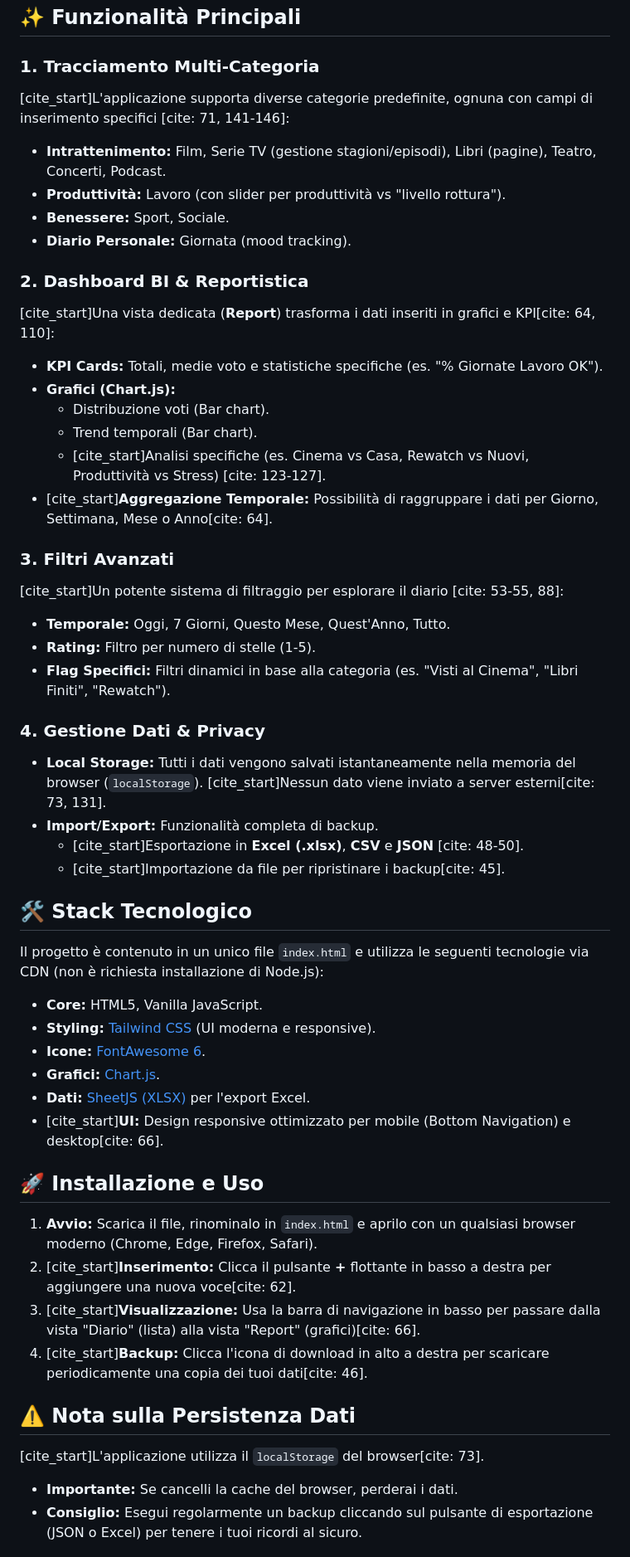
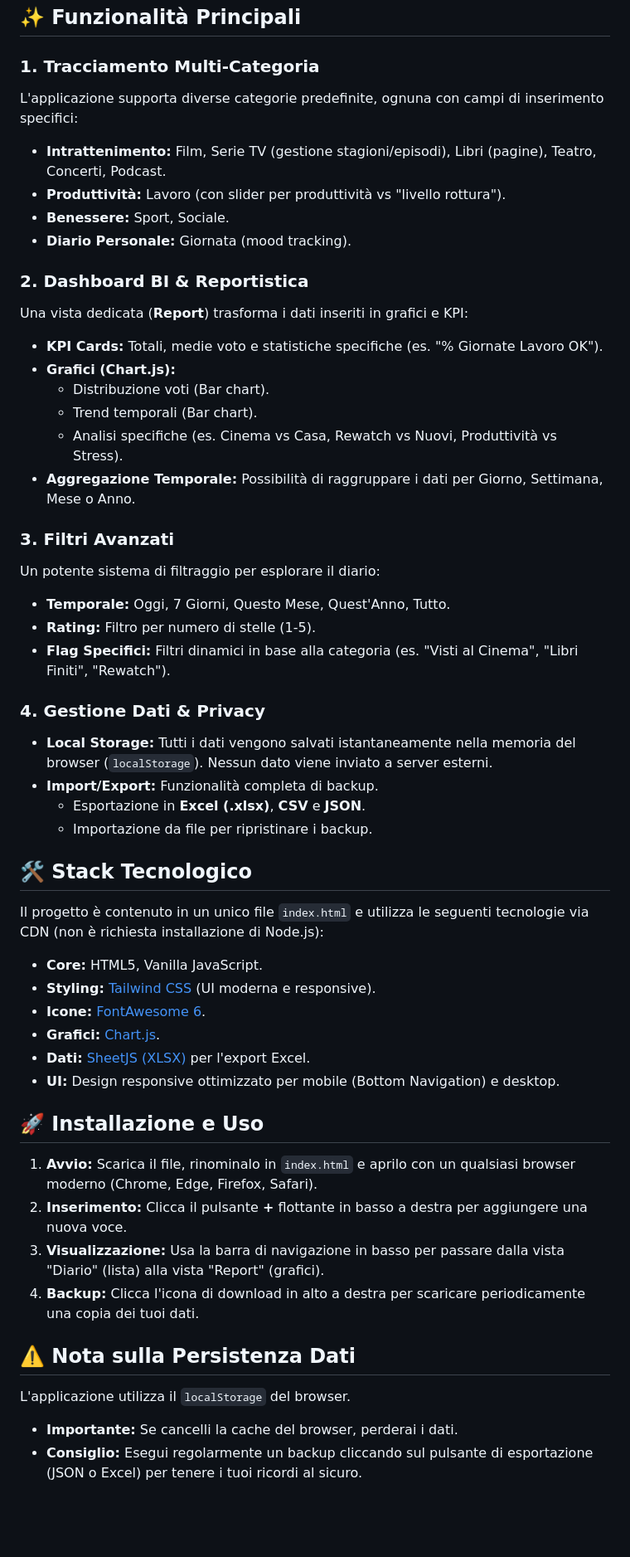
Before and after one commit to Salvatore-Tramontano/Diario, a Markdown page: README.md, the part around one of its changes. Shown at 83% size. GitHub-like rendering; blank space fills up the shorter version.

```diff
--- a/README.md
+++ b/README.md
@@ -5,32 +5,32 @@
 ## ✨ Funzionalità Principali
 
 ### 1. Tracciamento Multi-Categoria
-[cite_start]L'applicazione supporta diverse categorie predefinite, ognuna con campi di inserimento specifici [cite: 71, 141-146]:
+L'applicazione supporta diverse categorie predefinite, ognuna con campi di inserimento specifici:
 * **Intrattenimento:** Film, Serie TV (gestione stagioni/episodi), Libri (pagine), Teatro, Concerti, Podcast.
 * **Produttività:** Lavoro (con slider per produttività vs "livello rottura").
 * **Benessere:** Sport, Sociale.
 * **Diario Personale:** Giornata (mood tracking).
 
 ### 2. Dashboard BI & Reportistica
-[cite_start]Una vista dedicata (**Report**) trasforma i dati inseriti in grafici e KPI[cite: 64, 110]:
+Una vista dedicata (**Report**) trasforma i dati inseriti in grafici e KPI:
 * **KPI Cards:** Totali, medie voto e statistiche specifiche (es. "% Giornate Lavoro OK").
 * **Grafici (Chart.js):**
     * Distribuzione voti (Bar chart).
     * Trend temporali (Bar chart).
-    * [cite_start]Analisi specifiche (es. Cinema vs Casa, Rewatch vs Nuovi, Produttività vs Stress) [cite: 123-127].
-* [cite_start]**Aggregazione Temporale:** Possibilità di raggruppare i dati per Giorno, Settimana, Mese o Anno[cite: 64].
+    * Analisi specifiche (es. Cinema vs Casa, Rewatch vs Nuovi, Produttività vs Stress).
+* **Aggregazione Temporale:** Possibilità di raggruppare i dati per Giorno, Settimana, Mese o Anno.
 
 ### 3. Filtri Avanzati
-[cite_start]Un potente sistema di filtraggio per esplorare il diario [cite: 53-55, 88]:
+Un potente sistema di filtraggio per esplorare il diario:
 * **Temporale:** Oggi, 7 Giorni, Questo Mese, Quest'Anno, Tutto.
 * **Rating:** Filtro per numero di stelle (1-5).
 * **Flag Specifici:** Filtri dinamici in base alla categoria (es. "Visti al Cinema", "Libri Finiti", "Rewatch").
 
 ### 4. Gestione Dati & Privacy
-* **Local Storage:** Tutti i dati vengono salvati istantaneamente nella memoria del browser (`localStorage`). [cite_start]Nessun dato viene inviato a server esterni[cite: 73, 131].
+* **Local Storage:** Tutti i dati vengono salvati istantaneamente nella memoria del browser (`localStorage`). Nessun dato viene inviato a server esterni.
 * **Import/Export:** Funzionalità completa di backup.
-    * [cite_start]Esportazione in **Excel (.xlsx)**, **CSV** e **JSON** [cite: 48-50].
-    * [cite_start]Importazione da file per ripristinare i backup[cite: 45].
+    * Esportazione in **Excel (.xlsx)**, **CSV** e **JSON**.
+    * Importazione da file per ripristinare i backup.
 
 ## 🛠️ Stack Tecnologico
 
@@ -41,18 +41,18 @@ Il progetto è contenuto in un unico file `index.html` e utilizza le seguenti te
 * **Icone:** [FontAwesome 6](https://fontawesome.com/).
 * **Grafici:** [Chart.js](https://www.chartjs.org/).
 * **Dati:** [SheetJS (XLSX)](https://sheetjs.com/) per l'export Excel.
-* [cite_start]**UI:** Design responsive ottimizzato per mobile (Bottom Navigation) e desktop[cite: 66].
+* **UI:** Design responsive ottimizzato per mobile (Bottom Navigation) e desktop.
 
 ## 🚀 Installazione e Uso
 
 1.  **Avvio:** Scarica il file, rinominalo in `index.html` e aprilo con un qualsiasi browser moderno (Chrome, Edge, Firefox, Safari).
-2.  [cite_start]**Inserimento:** Clicca il pulsante **+** flottante in basso a destra per aggiungere una nuova voce[cite: 62].
-3.  [cite_start]**Visualizzazione:** Usa la barra di navigazione in basso per passare dalla vista "Diario" (lista) alla vista "Report" (grafici)[cite: 66].
-4.  [cite_start]**Backup:** Clicca l'icona di download in alto a destra per scaricare periodicamente una copia dei tuoi dati[cite: 46].
+2.  **Inserimento:** Clicca il pulsante **+** flottante in basso a destra per aggiungere una nuova voce.
+3.  **Visualizzazione:** Usa la barra di navigazione in basso per passare dalla vista "Diario" (lista) alla vista "Report" (grafici).
+4.  **Backup:** Clicca l'icona di download in alto a destra per scaricare periodicamente una copia dei tuoi dati.
 
 ## ⚠️ Nota sulla Persistenza Dati
 
-[cite_start]L'applicazione utilizza il `localStorage` del browser[cite: 73].
+L'applicazione utilizza il `localStorage` del browser.
 * **Importante:** Se cancelli la cache del browser, perderai i dati.
 * **Consiglio:** Esegui regolarmente un backup cliccando sul pulsante di esportazione (JSON o Excel) per tenere i tuoi ricordi al sicuro.
 
```
Also changed, not shown: other parts of README.md (+1 -1 lines).
